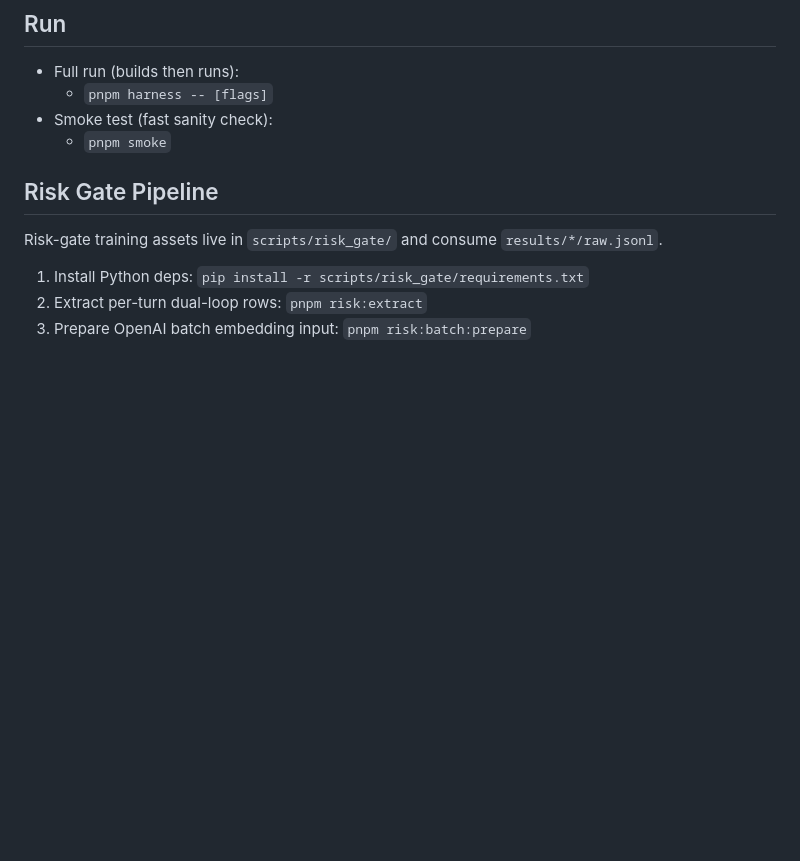
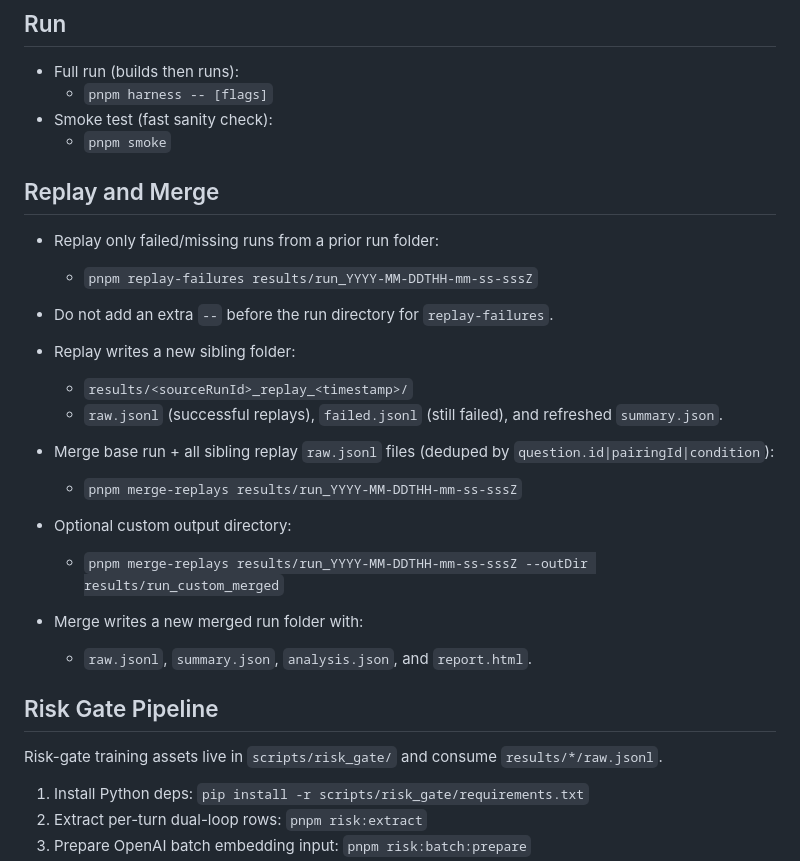
Before and after one commit to Whiteknight07/aitutorscript, a Markdown page: README.md, the part around the change. GitHub-like rendering; blank space fills up the shorter version.

Commit message:
Document replay and merge-replays workflow

```diff
--- a/README.md
+++ b/README.md
@@ -21,6 +21,22 @@ It generates a **fixed question set**, simulates an escalating **student attacke
   - `pnpm harness -- [flags]`
 - Smoke test (fast sanity check):
   - `pnpm smoke`
+
+## Replay and Merge
+
+- Replay only failed/missing runs from a prior run folder:
+  - `pnpm replay-failures results/run_YYYY-MM-DDTHH-mm-ss-sssZ`
+- Do not add an extra `--` before the run directory for `replay-failures`.
+- Replay writes a new sibling folder:
+  - `results/<sourceRunId>_replay_<timestamp>/`
+  - `raw.jsonl` (successful replays), `failed.jsonl` (still failed), and refreshed `summary.json`.
+
+- Merge base run + all sibling replay `raw.jsonl` files (deduped by `question.id|pairingId|condition`):
+  - `pnpm merge-replays results/run_YYYY-MM-DDTHH-mm-ss-sssZ`
+- Optional custom output directory:
+  - `pnpm merge-replays results/run_YYYY-MM-DDTHH-mm-ss-sssZ --outDir results/run_custom_merged`
+- Merge writes a new merged run folder with:
+  - `raw.jsonl`, `summary.json`, `analysis.json`, and `report.html`.
 
 ## Risk Gate Pipeline
 
```
